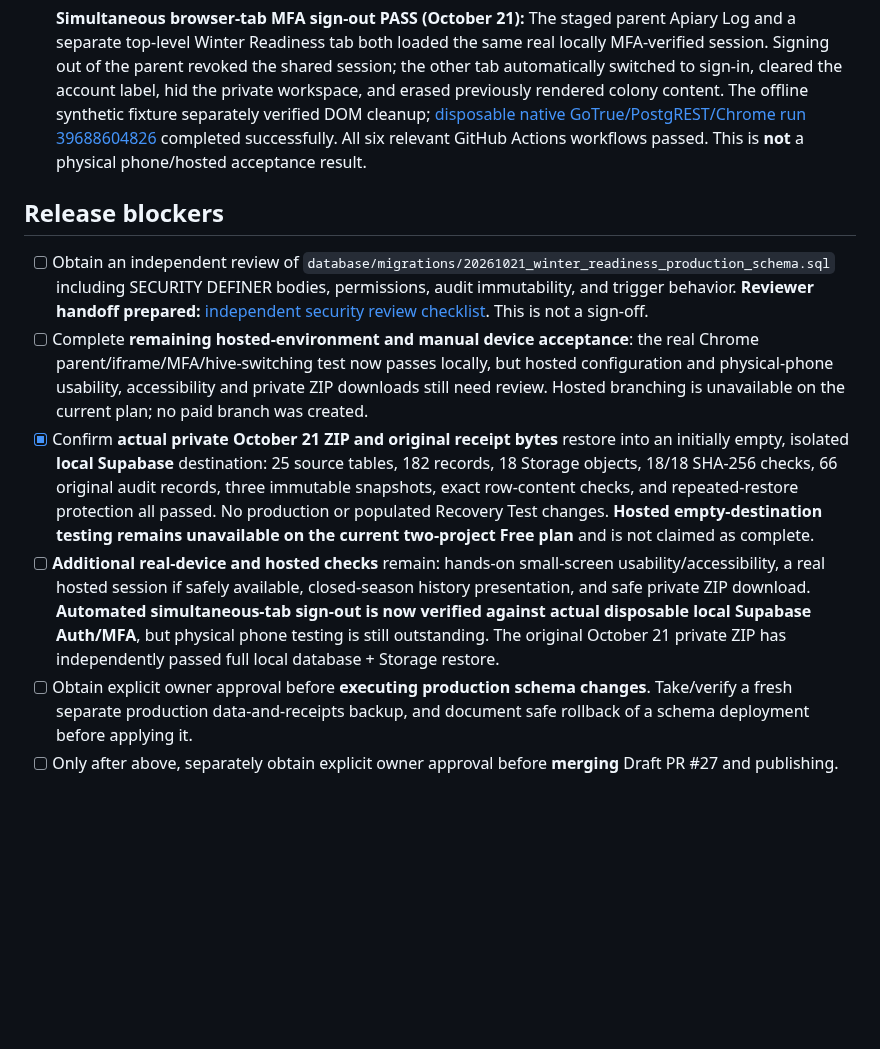
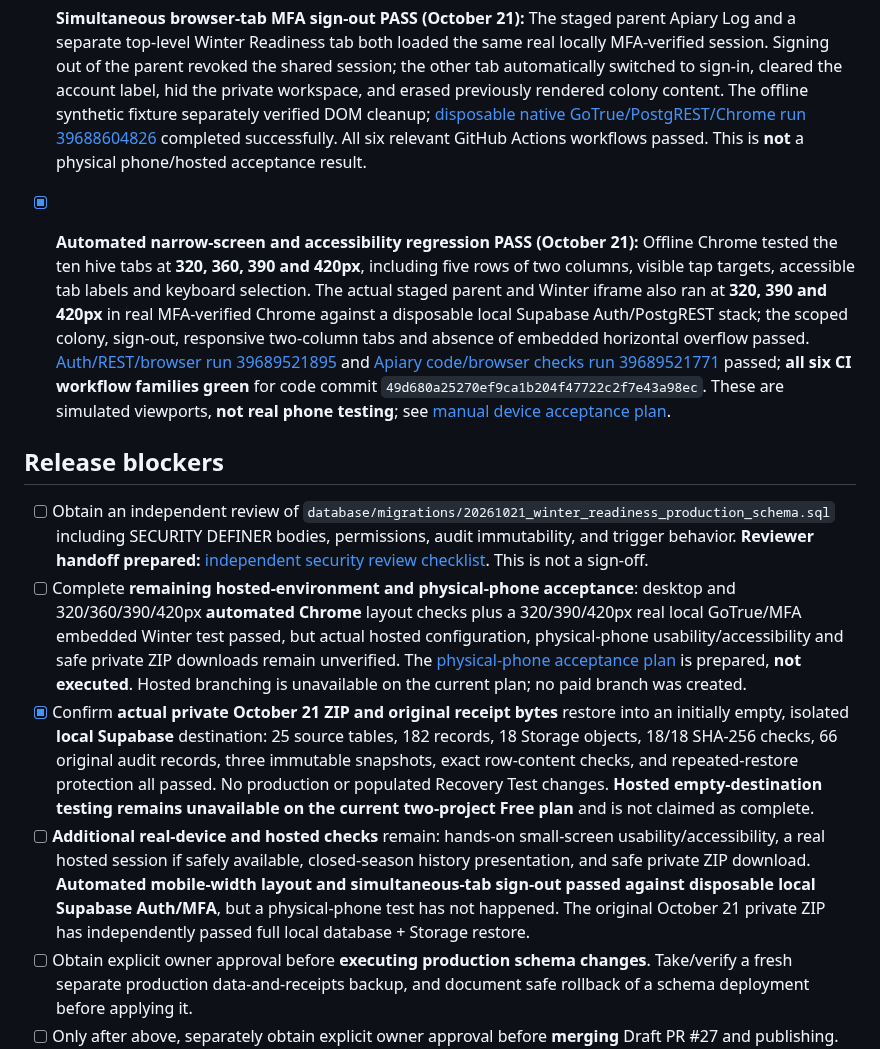
Before and after one commit to tricksbees207-ctrl/tricks-bees-207, a Markdown page: docs/winter-readiness-release-checklist.md, the part around the change. GitHub-like rendering; blank space fills up the shorter version.

Commit message:
docs(winter): record passed narrow-screen Chrome MFA QA and pending physical phone matrix

```diff
--- a/docs/winter-readiness-release-checklist.md
+++ b/docs/winter-readiness-release-checklist.md
@@ -52,12 +52,14 @@ These are **not cleared warnings** and must stay documented:
 
 - [x] **Simultaneous browser-tab MFA sign-out PASS (October 21):** The staged parent Apiary Log and a separate top-level Winter Readiness tab both loaded the same real locally MFA-verified session. Signing out of the parent revoked the shared session; the other tab automatically switched to sign-in, cleared the account label, hid the private workspace, and erased previously rendered colony content. The offline synthetic fixture separately verified DOM cleanup; [disposable native GoTrue/PostgREST/Chrome run 39688604826](https://github.com/tricksbees207-ctrl/tricks-bees-207/actions/runs/39688604826) completed successfully. All six relevant GitHub Actions workflows passed. This is **not** a physical phone/hosted acceptance result.
 
+- [x] **Automated narrow-screen and accessibility regression PASS (October 21):** Offline Chrome tested the ten hive tabs at **320, 360, 390 and 420px**, including five rows of two columns, visible tap targets, accessible tab labels and keyboard selection. The actual staged parent and Winter iframe also ran at **320, 390 and 420px** in real MFA-verified Chrome against a disposable local Supabase Auth/PostgREST stack; the scoped colony, sign-out, responsive two-column tabs and absence of embedded horizontal overflow passed. [Auth/REST/browser run 39689521895](https://github.com/tricksbees207-ctrl/tricks-bees-207/actions/runs/39689521895) and [Apiary code/browser checks run 39689521771](https://github.com/tricksbees207-ctrl/tricks-bees-207/actions/runs/39689521771) passed; **all six CI workflow families green** for code commit `49d680a25270ef9ca1b204f47722c2f7e43a98ec`. These are simulated viewports, **not real phone testing**; see [manual device acceptance plan](winter-readiness-phone-acceptance.md).
+
 ## Release blockers
 
 - [ ] Obtain an independent review of `database/migrations/20261021_winter_readiness_production_schema.sql` including SECURITY DEFINER bodies, permissions, audit immutability, and trigger behavior. **Reviewer handoff prepared:** [independent security review checklist](winter-readiness-independent-security-review.md). This is not a sign-off.
-- [ ] Complete **remaining hosted-environment and manual device acceptance**: the real Chrome parent/iframe/MFA/hive-switching test now passes locally, but hosted configuration and physical-phone usability, accessibility and private ZIP downloads still need review. Hosted branching is unavailable on the current plan; no paid branch was created.
+- [ ] Complete **remaining hosted-environment and physical-phone acceptance**: desktop and 320/360/390/420px **automated Chrome** layout checks plus a 320/390/420px real local GoTrue/MFA embedded Winter test passed, but actual hosted configuration, physical-phone usability/accessibility and safe private ZIP downloads remain unverified. The [physical-phone acceptance plan](winter-readiness-phone-acceptance.md) is prepared, **not executed**. Hosted branching is unavailable on the current plan; no paid branch was created.
 - [x] Confirm **actual private October 21 ZIP and original receipt bytes** restore into an initially empty, isolated **local Supabase** destination: 25 source tables, 182 records, 18 Storage objects, 18/18 SHA-256 checks, 66 original audit records, three immutable snapshots, exact row-content checks, and repeated-restore protection all passed. No production or populated Recovery Test changes. **Hosted empty-destination testing remains unavailable on the current two-project Free plan** and is not claimed as complete.
-- [ ] **Additional real-device and hosted checks** remain: hands-on small-screen usability/accessibility, a real hosted session if safely available, closed-season history presentation, and safe private ZIP download. **Automated simultaneous-tab sign-out is now verified against actual disposable local Supabase Auth/MFA**, but physical phone testing is still outstanding. The original October 21 private ZIP has independently passed full local database + Storage restore.
+- [ ] **Additional real-device and hosted checks** remain: hands-on small-screen usability/accessibility, a real hosted session if safely available, closed-season history presentation, and safe private ZIP download. **Automated mobile-width layout and simultaneous-tab sign-out passed against disposable local Supabase Auth/MFA**, but a physical-phone test has not happened. The original October 21 private ZIP has independently passed full local database + Storage restore.
 - [ ] Obtain explicit owner approval before **executing production schema changes**. Take/verify a fresh separate production data-and-receipts backup, and document safe rollback of a schema deployment before applying it.
 - [ ] Only after above, separately obtain explicit owner approval before **merging** Draft PR #27 and publishing. Verify production data counts, alerts and receipt scheduler after deployment.
 
```
